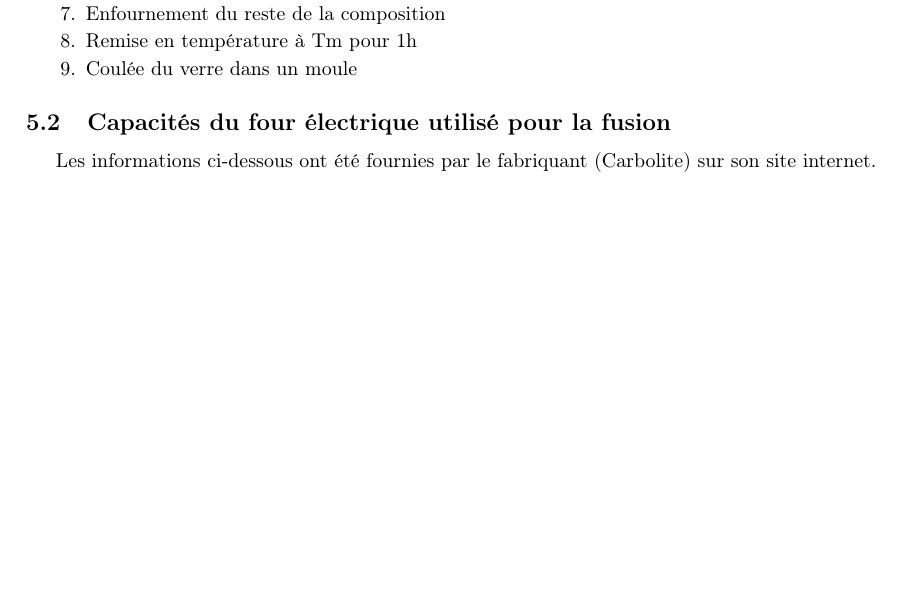
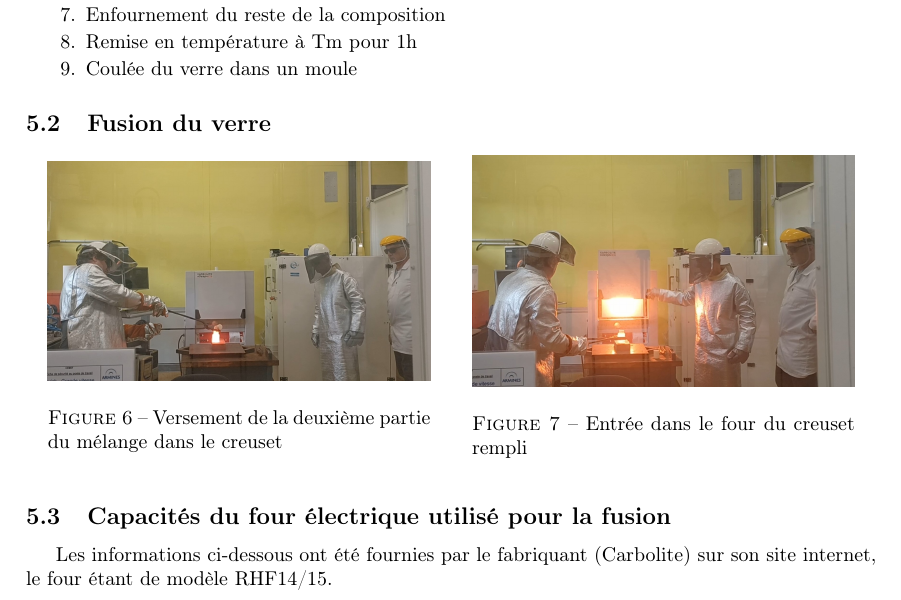
Before and after one commit to Kataevskii/mig-verre, a LaTeX document (main.tex): part of page 5 of 7, cut so that both start at the same text, the shorter picture padded with empty space. Compiled offline with pdfLaTeX.

Commit message:
annexe fusion

```diff
--- a/main.tex
+++ b/main.tex
@@ -249,9 +249,25 @@ Lors de la fusion du verre 0, nous avons suivis le protocole suivant :
     \item Coulée du verre dans un moule
 \end{enumerate}
 
+\subsection{Fusion du verre}
+\begin{figure}[h!]
+    \centering
+    \begin{minipage}{0.45\textwidth}
+        \centering
+        \includegraphics[width=\textwidth]{photos/VideoCapture_20241202-155402.jpg}
+        \caption{Versement de la deuxième partie du mélange dans le creuset}
+    \end{minipage}
+    \hspace{0.5cm}
+    \begin{minipage}{0.45\textwidth}
+        \centering
+        \includegraphics[width=\textwidth]{photos/VideoCapture_20241202-155421.jpg}
+        \caption{Entrée dans le four du creuset rempli}
+    \end{minipage}
+\end{figure}
+
 \subsection{Capacités du four électrique utilisé pour la fusion}
 
-Les informations ci-dessous ont été fournies par le fabriquant (Carbolite) sur son site internet.
+Les informations ci-dessous ont été fournies par le fabriquant (Carbolite) sur son site internet, le four étant de modèle RHF14/15. \\ \\ \\
 
 \begin{table}[h!]
     \centering
```
Also changed, not shown: main.tex (2 more changed lines).
